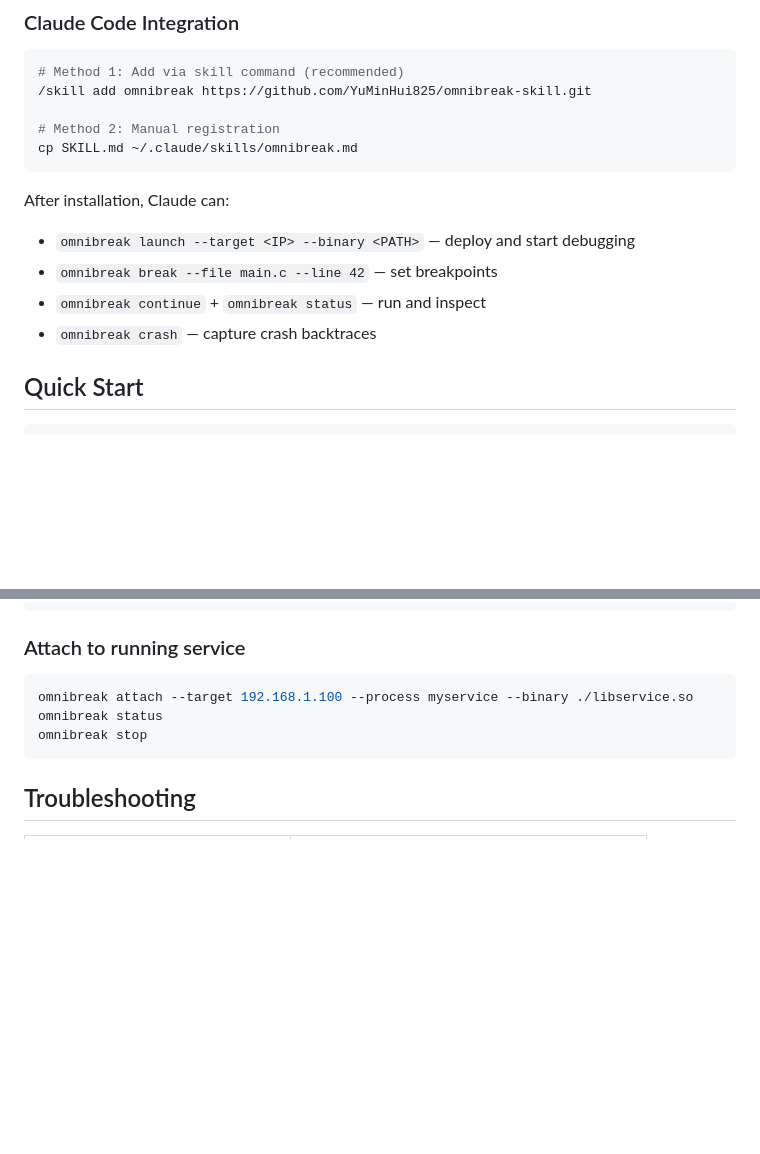
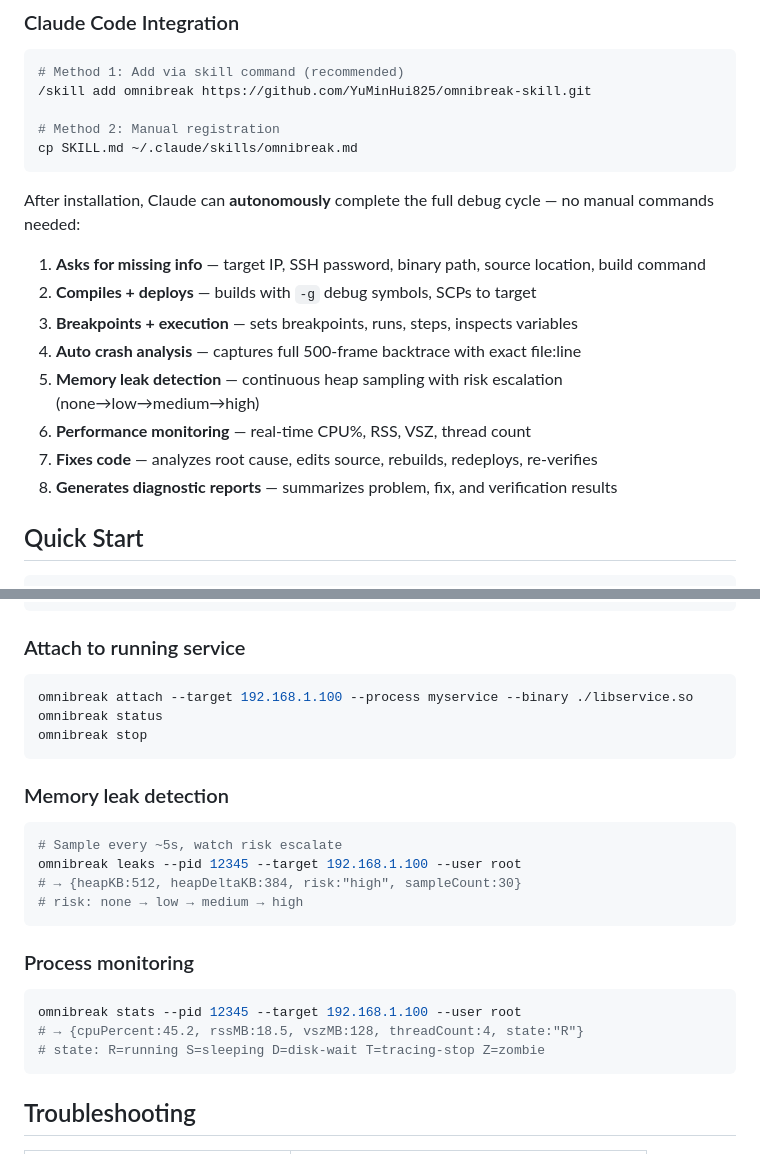
Before and after one commit to YuMinHui825/omnibreak-skill, a Markdown page: README.md, 2 parts joined by grey strips. Rendered like a GitHub page; blank space fills up the shorter version.

````diff
--- a/README.md
+++ b/README.md
@@ -59,12 +59,16 @@ npm install && npm link
 cp SKILL.md ~/.claude/skills/omnibreak.md
 ```
 
-After installation, Claude can:
+After installation, Claude can **autonomously** complete the full debug cycle — no manual commands needed:
 
-- `omnibreak launch --target <IP> --binary <PATH>` — deploy and start debugging
-- `omnibreak break --file main.c --line 42` — set breakpoints
-- `omnibreak continue` + `omnibreak status` — run and inspect
-- `omnibreak crash` — capture crash backtraces
+1. **Asks for missing info** — target IP, SSH password, binary path, source location, build command
+2. **Compiles + deploys** — builds with `-g` debug symbols, SCPs to target
+3. **Breakpoints + execution** — sets breakpoints, runs, steps, inspects variables
+4. **Auto crash analysis** — captures full 500-frame backtrace with exact file:line
+5. **Memory leak detection** — continuous heap sampling with risk escalation (none→low→medium→high)
+6. **Performance monitoring** — real-time CPU%, RSS, VSZ, thread count
+7. **Fixes code** — analyzes root cause, edits source, rebuilds, redeploys, re-verifies
+8. **Generates diagnostic reports** — summarizes problem, fix, and verification results
 
 ## Quick Start
 
@@ -198,6 +202,23 @@ omnibreak status
 omnibreak stop
 ```
 
+### Memory leak detection
+
+```bash
+# Sample every ~5s, watch risk escalate
+omnibreak leaks --pid 12345 --target 192.168.1.100 --user root
+# → {heapKB:512, heapDeltaKB:384, risk:"high", sampleCount:30}
+# risk: none → low → medium → high
+```
+
+### Process monitoring
+
+```bash
+omnibreak stats --pid 12345 --target 192.168.1.100 --user root
+# → {cpuPercent:45.2, rssMB:18.5, vszMB:128, threadCount:4, state:"R"}
+# state: R=running S=sleeping D=disk-wait T=tracing-stop Z=zombie
+```
+
 ## Troubleshooting
 
 | Problem | Solution |
````
Also changed, not shown: README_CN.md (+40 -0 lines).
